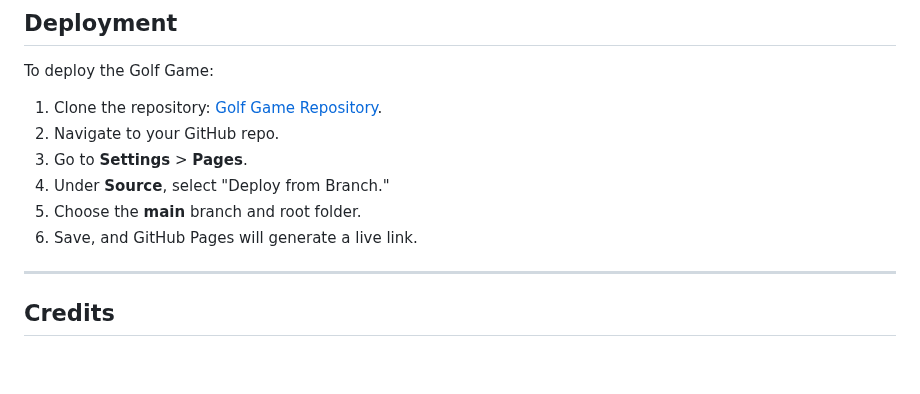
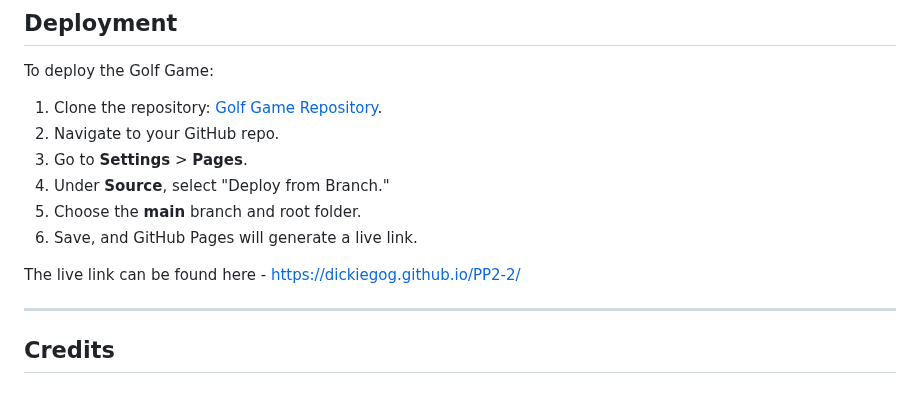
Before and after one commit to dickiegog/PP2-2, a Markdown page: README.md, the part around the change. GitHub-like rendering; blank space fills up the shorter version.

Commit message:
Added live link in deployment section

```diff
--- a/README.md
+++ b/README.md
@@ -183,6 +183,8 @@ To deploy the Golf Game:
 5. Choose the **main** branch and root folder.
 6. Save, and GitHub Pages will generate a live link.
 
+The live link can be found here - https://dickiegog.github.io/PP2-2/
+
 ---
 
 ## Credits
```
